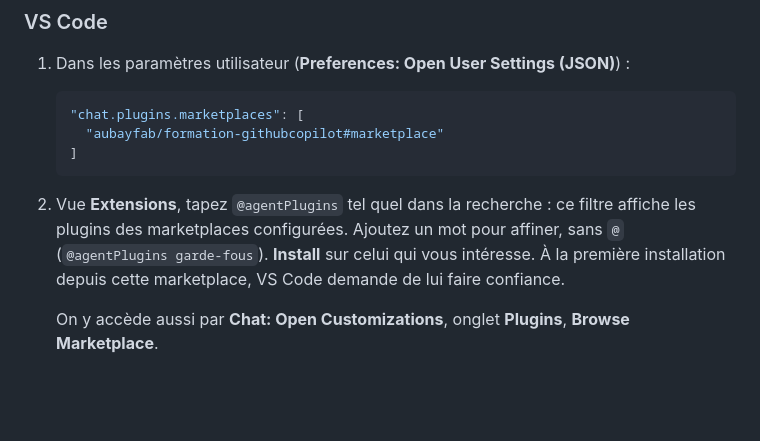
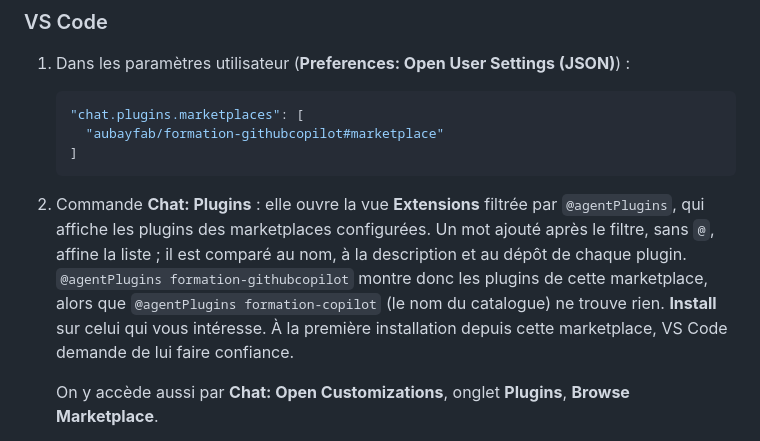
Before and after one commit to aubayfab/formation-githubcopilot, a Markdown page: README.md, the part around the change. GitHub-like rendering; blank space fills up the shorter version.

Commit message:
README : recherche des plugins par nom ou par dépôt
Co-Authored-By: Claude Opus 5.5 <noreply@anthropic.com>

````diff
--- a/README.md
+++ b/README.md
@@ -29,7 +29,7 @@ La marketplace est la branche `marketplace` du dépôt `aubayfab/formation-githu
    ]
    ```
 
-2. Vue **Extensions**, tapez `@agentPlugins` tel quel dans la recherche : ce filtre affiche les plugins des marketplaces configurées. Ajoutez un mot pour affiner, sans `@` (`@agentPlugins garde-fous`). **Install** sur celui qui vous intéresse. À la première installation depuis cette marketplace, VS Code demande de lui faire confiance.
+2. Commande **Chat: Plugins** : elle ouvre la vue **Extensions** filtrée par `@agentPlugins`, qui affiche les plugins des marketplaces configurées. Un mot ajouté après le filtre, sans `@`, affine la liste ; il est comparé au nom, à la description et au dépôt de chaque plugin. `@agentPlugins formation-githubcopilot` montre donc les plugins de cette marketplace, alors que `@agentPlugins formation-copilot` (le nom du catalogue) ne trouve rien. **Install** sur celui qui vous intéresse. À la première installation depuis cette marketplace, VS Code demande de lui faire confiance.
 
    On y accède aussi par **Chat: Open Customizations**, onglet **Plugins**, **Browse Marketplace**.
 
````
